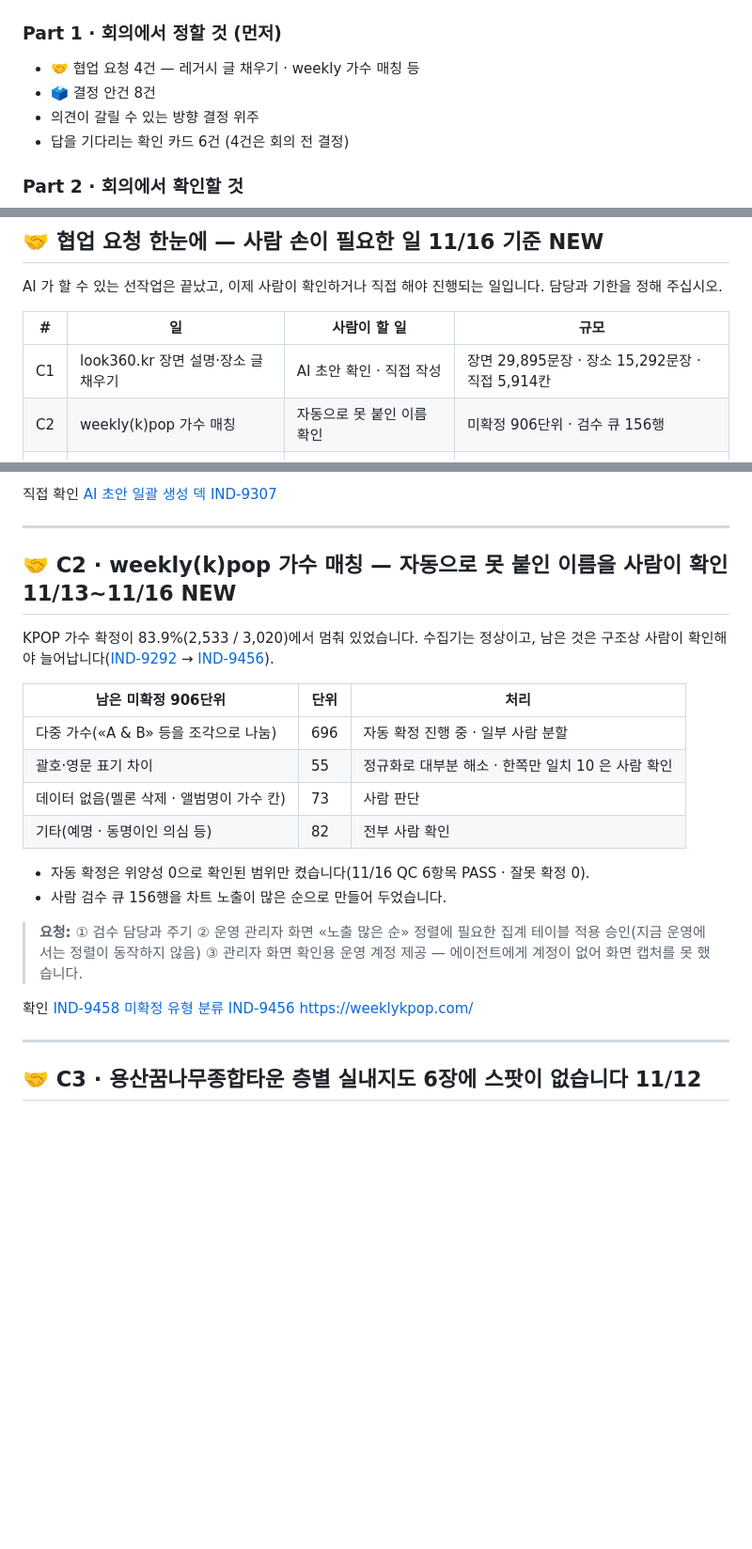
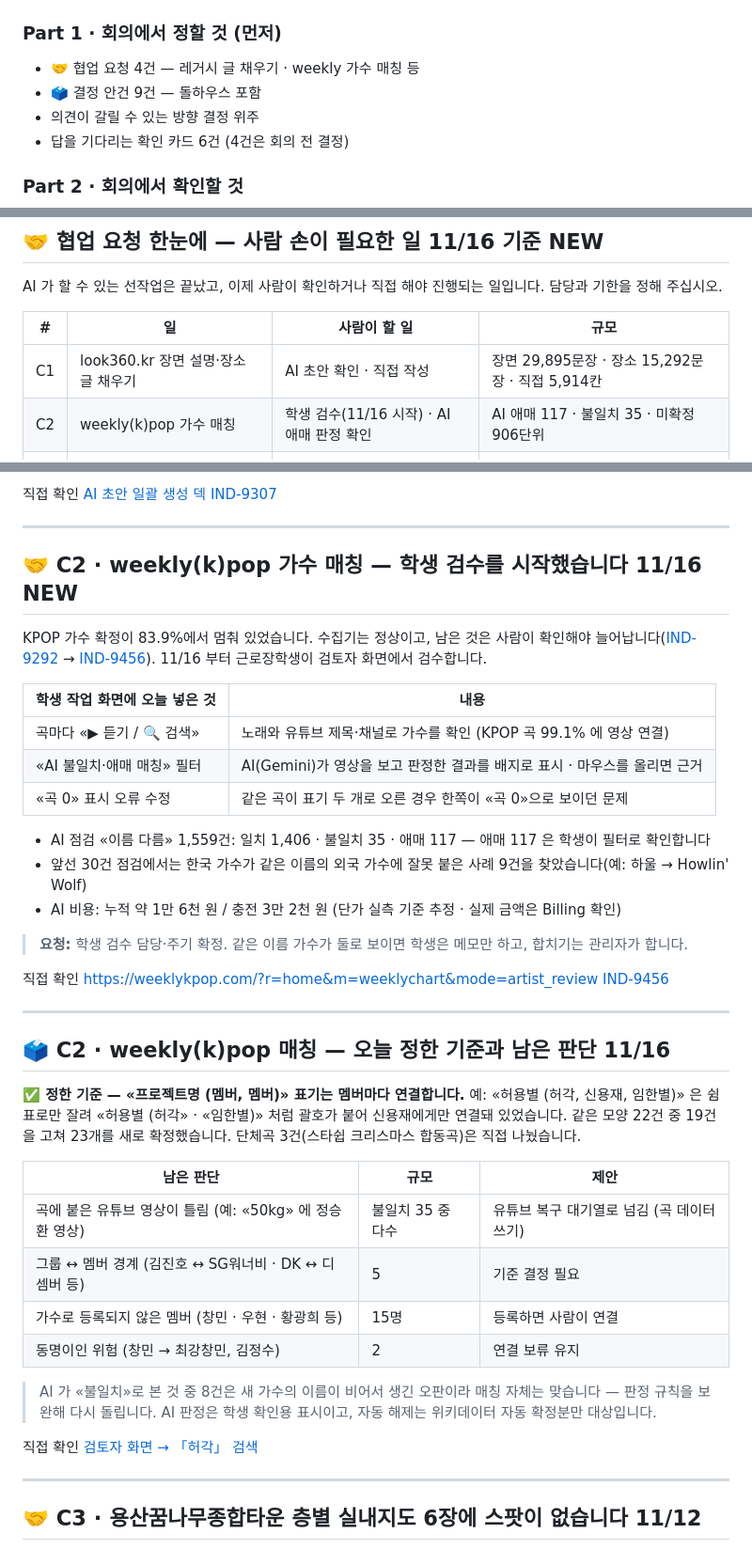
Before and after one commit to kabkee/kabkee-decks, a Markdown page: weekly-reports/2026-11-16.md, 3 parts joined by grey strips. Shown at 94% size. Drawn GitHub-style; blank space fills up the shorter version.

Commit message:
weekly: 2026-11-16 — 돌하우스 섹션(D9) 추가, C2 weekly(k)pop 매칭을 11-16 학생 검수·괄호 표기 기준·AI 점검 결과로 갱신
Co-Authored-By: Claude Opus 5.5 <noreply@anthropic.com>

```diff
--- a/weekly-reports/2026-11-16.md
+++ b/weekly-reports/2026-11-16.md
@@ -27,7 +27,7 @@ Indyspot AI Corp &nbsp;·&nbsp; Engineering Manager &nbsp;·&nbsp; 2026-11-16
 
 ### Part 1 · 회의에서 정할 것 (먼저)
 - 🤝 협업 요청 4건 — 레거시 글 채우기 · weekly 가수 매칭 등
-- 🗳️ 결정 안건 8건
+- 🗳️ 결정 안건 9건 — 돌하우스 포함
 - 의견이 갈릴 수 있는 방향 결정 위주
 - 답을 기다리는 확인 카드 6건 (4건은 회의 전 결정)
 
@@ -69,7 +69,7 @@ AI 가 할 수 있는 선작업은 끝났고, 이제 사람이 확인하거나
 | # | 일 | 사람이 할 일 | 규모 |
 |---|---|---|---|
 | C1 | look360.kr 장면 설명·장소 글 채우기 | AI 초안 확인 · 직접 작성 | 장면 29,895문장 · 장소 15,292문장 · 직접 5,914칸 |
-| C2 | weekly(k)pop 가수 매칭 | 자동으로 못 붙인 이름 확인 | 미확정 906단위 · 검수 큐 156행 |
+| C2 | weekly(k)pop 가수 매칭 | 학생 검수(11/16 시작) · AI 애매 판정 확인 | AI 애매 117 · 불일치 35 · 미확정 906단위 |
 | C3 | 용산꿈나무 층별 지도 스팟 | 평면도 보고 위치·방향 찍기 | 6개 층 · 58장면 |
 | C4 | 외부VR 분류·장소 연결 검수 | 시트 v2 검수 · 검수 페이지 확인 | 장소 연결 627행 |
 
@@ -104,26 +104,43 @@ AI 가 할 수 있는 선작업은 끝났고, 이제 사람이 확인하거나
 
 ---
 
-## 🤝 C2 · weekly(k)pop 가수 매칭 — 자동으로 못 붙인 이름을 사람이 확인 <span class="badge-date">11/13~11/16</span> <span class="badge-new">NEW</span>
+## 🤝 C2 · weekly(k)pop 가수 매칭 — 학생 검수를 시작했습니다 <span class="badge-date">11/16</span> <span class="badge-new">NEW</span>
 
-KPOP 가수 확정이 83.9%(2,533 / 3,020)에서 멈춰 있었습니다. 수집기는 정상이고, 남은 것은 구조상 사람이 확인해야 늘어납니다([IND-9292](https://kabkee-main.tailfe017f.ts.net:8443/IND/issues/IND-9292) → [IND-9456](https://kabkee-main.tailfe017f.ts.net:8443/IND/issues/IND-9456)).
+KPOP 가수 확정이 83.9%에서 멈춰 있었습니다. 수집기는 정상이고, 남은 것은 사람이 확인해야 늘어납니다([IND-9292](https://kabkee-main.tailfe017f.ts.net:8443/IND/issues/IND-9292) → [IND-9456](https://kabkee-main.tailfe017f.ts.net:8443/IND/issues/IND-9456)). 11/16 부터 근로장학생이 검토자 화면에서 검수합니다.
 
-| 남은 미확정 906단위 | 단위 | 처리 |
+| 학생 작업 화면에 오늘 넣은 것 | 내용 |
+|---|---|
+| 곡마다 «▶ 듣기 / 🔍 검색» | 노래와 유튜브 제목·채널로 가수를 확인 (KPOP 곡 99.1% 에 영상 연결) |
+| «AI 불일치·애매 매칭» 필터 | AI(Gemini)가 영상을 보고 판정한 결과를 배지로 표시 · 마우스를 올리면 근거 |
+| «곡 0» 표시 오류 수정 | 같은 곡이 표기 두 개로 오른 경우 한쪽이 «곡 0»으로 보이던 문제 |
+
+- AI 점검 «이름 다름» 1,559건: <span class="hl-green">일치 1,406</span> · <span class="hl-red">불일치 35</span> · <span class="hl-amber">애매 117</span> — 애매 117 은 학생이 필터로 확인합니다
+- 앞선 30건 점검에서는 한국 가수가 같은 이름의 외국 가수에 잘못 붙은 사례 9건을 찾았습니다(예: 하울 → Howlin' Wolf)
+- AI 비용: 누적 약 1만 6천 원 / 충전 3만 2천 원 (단가 실측 기준 추정 · 실제 금액은 Billing 확인)
+
+> **요청:** 학생 검수 담당·주기 확정. 같은 이름 가수가 둘로 보이면 학생은 메모만 하고, 합치기는 관리자가 합니다.
+
+<div class="links"><span class="lbl">직접 확인</span>
+<a class="lnk" href="https://weeklykpop.com/?r=home&m=weeklychart&mode=artist_review" target="_blank">https://weeklykpop.com/?r=home&m=weeklychart&mode=artist_review</a>
+<a class="lnk" href="https://kabkee-main.tailfe017f.ts.net:8443/IND/issues/IND-9456" target="_blank">IND-9456</a></div>
+
+---
+
+## 🗳️ C2 · weekly(k)pop 매칭 — 오늘 정한 기준과 남은 판단 <span class="badge-date">11/16</span>
+
+**✅ 정한 기준 — «프로젝트명 (멤버, 멤버)» 표기는 멤버마다 연결합니다.** 예: «허용별 (허각, 신용재, 임한별)» 은 쉼표로만 잘려 «허용별 (허각» · «임한별)» 처럼 괄호가 붙어 신용재에게만 연결돼 있었습니다. 같은 모양 22건 중 19건을 고쳐 23개를 새로 확정했습니다. 단체곡 3건(스타쉽 크리스마스 합동곡)은 직접 나눴습니다.
+
+| 남은 판단 | 규모 | 제안 |
 |---|---|---|
-| 다중 가수(«A & B» 등을 조각으로 나눔) | 696 | 자동 확정 진행 중 · 일부 사람 분할 |
-| 괄호·영문 표기 차이 | 55 | 정규화로 대부분 해소 · 한쪽만 일치 10 은 사람 확인 |
-| 데이터 없음(멜론 삭제 · 앨범명이 가수 칸) | 73 | 사람 판단 |
-| 기타(예명 · 동명이인 의심 등) | 82 | <span class="hl-amber">전부 사람 확인</span> |
+| 곡에 붙은 유튜브 영상이 틀림 (예: «50kg» 에 정승환 영상) | 불일치 35 중 다수 | 유튜브 복구 대기열로 넘김 (곡 데이터 쓰기) |
+| 그룹 ↔ 멤버 경계 (김진호 ↔ SG워너비 · DK ↔ 디셈버 등) | 5 | 기준 결정 필요 |
+| 가수로 등록되지 않은 멤버 (창민 · 우현 · 황광희 등) | 15명 | 등록하면 사람이 연결 |
+| 동명이인 위험 (창민 → 최강창민, 김정수) | 2 | 연결 보류 유지 |
 
-- 자동 확정은 위양성 0으로 확인된 범위만 켰습니다(11/16 QC 6항목 PASS · 잘못 확정 0).
-- 사람 검수 큐 156행을 차트 노출이 많은 순으로 만들어 두었습니다.
+> AI 가 «불일치»로 본 것 중 8건은 새 가수의 이름이 비어서 생긴 오판이라 매칭 자체는 맞습니다 — 판정 규칙을 보완해 다시 돌립니다. AI 판정은 학생 확인용 표시이고, 자동 해제는 위키데이터 자동 확정분만 대상입니다.
 
-> **요청:** ① 검수 담당과 주기 ② 운영 관리자 화면 «노출 많은 순» 정렬에 필요한 집계 테이블 적용 승인(지금 운영에서는 정렬이 동작하지 않음) ③ 관리자 화면 확인용 운영 계정 제공 — 에이전트에게 계정이 없어 화면 캡처를 못 했습니다.
-
-<div class="links"><span class="lbl">확인</span>
-<a class="lnk" href="https://kabkee-main.tailfe017f.ts.net:8443/IND/issues/IND-9458" target="_blank">IND-9458 미확정 유형 분류</a>
-<a class="lnk" href="https://kabkee-main.tailfe017f.ts.net:8443/IND/issues/IND-9456" target="_blank">IND-9456</a>
-<a class="lnk" href="https://weeklykpop.com/" target="_blank">https://weeklykpop.com/</a></div>
+<div class="links"><span class="lbl">직접 확인</span>
+<a class="lnk" href="https://weeklykpop.com/?r=home&m=weeklychart&mode=artist_review" target="_blank">검토자 화면 → 「허각」 검색</a></div>
 
 ---
 
```
Also changed, not shown: other parts of weekly-reports/2026-11-16.md (+63 -5 lines), weekly-reports/assets/2026-11-16/dollhouse-dh-doll-manual-3d.jpg (added), weekly-reports/assets/2026-11-16/dollhouse-dh-top.jpg (added), weekly-reports/assets/2026-11-16/dollhouse-result-pair.jpg (added), 1 other file.
